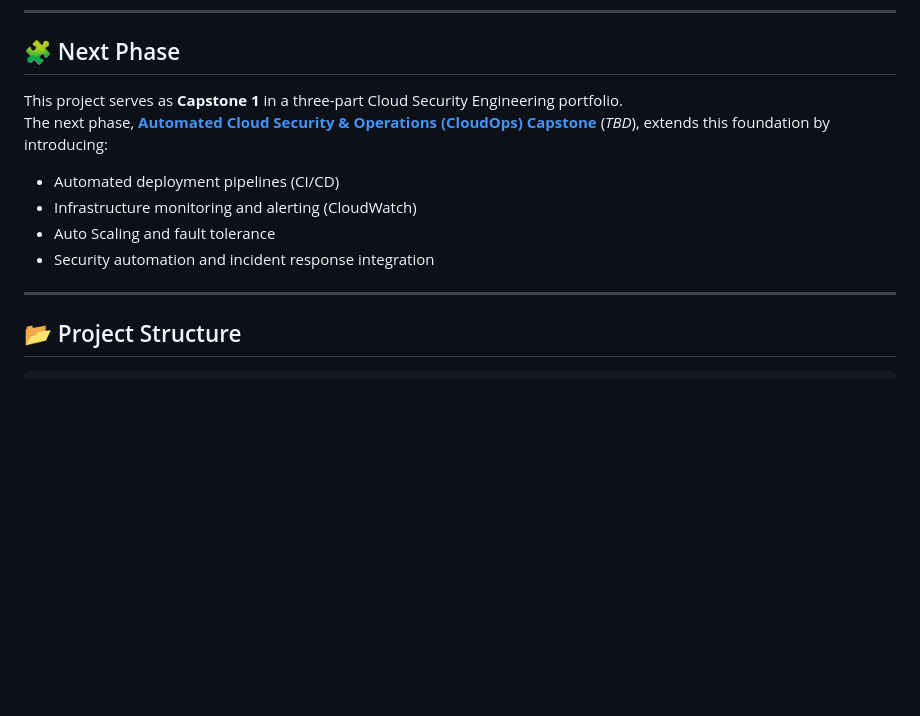
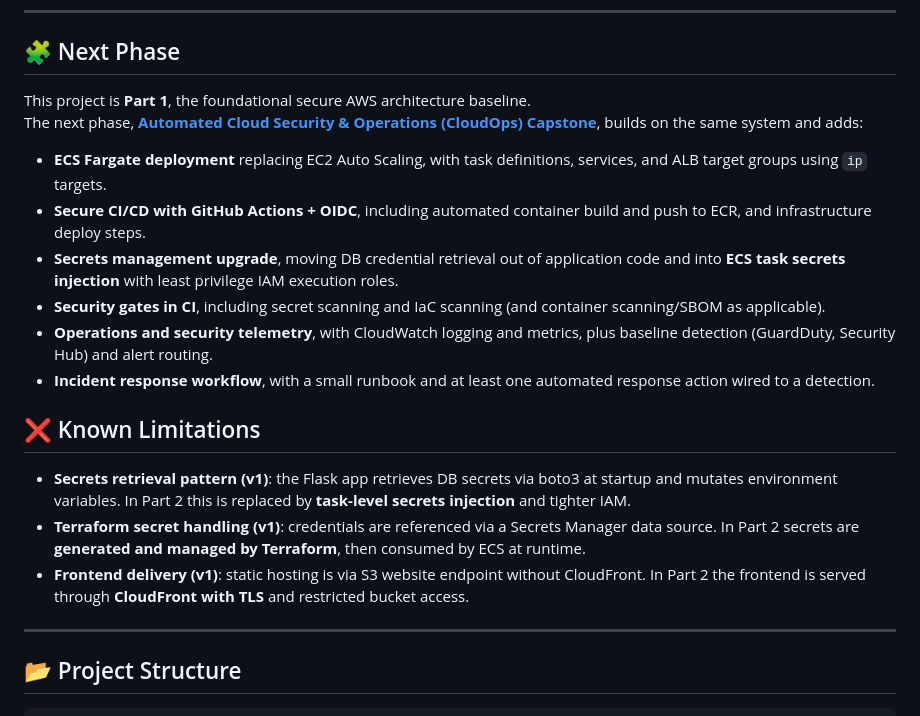
Before and after one commit to Zach-Maestas/secure-aws-architecture-capstone, a Markdown page: README.md, the part around the change. Rendered like a GitHub page; blank space fills up the shorter version.

Commit message:
Revise README for project phases and limitations
Updated project description and next phase details in README.

```diff
--- a/README.md
+++ b/README.md
@@ -52,12 +52,21 @@ The project demonstrates real-world skills in **infrastructure-as-code (IaC)**,
 
 ## 🧩 Next Phase
 
-This project serves as **Capstone 1** in a three-part Cloud Security Engineering portfolio.
-The next phase, **[Automated Cloud Security & Operations (CloudOps) Capstone](https://github.com/Zach-Maestas/cloudops-capstone)** (_TBD_), extends this foundation by introducing:
-- Automated deployment pipelines (CI/CD)
-- Infrastructure monitoring and alerting (CloudWatch)
-- Auto Scaling and fault tolerance
-- Security automation and incident response integration
+This project is **Part 1**, the foundational secure AWS architecture baseline.
+The next phase, **[Automated Cloud Security & Operations (CloudOps) Capstone](https://github.com/Zach-Maestas/aws-devsecops-security-ops)**, builds on the same system and adds:
+
+- **ECS Fargate deployment** replacing EC2 Auto Scaling, with task definitions, services, and ALB target groups using `ip` targets.
+- **Secure CI/CD with GitHub Actions + OIDC**, including automated container build and push to ECR, and infrastructure deploy steps.
+- **Secrets management upgrade**, moving DB credential retrieval out of application code and into **ECS task secrets injection** with least privilege IAM execution roles.
+- **Security gates in CI**, including secret scanning and IaC scanning (and container scanning/SBOM as applicable).
+- **Operations and security telemetry**, with CloudWatch logging and metrics, plus baseline detection (GuardDuty, Security Hub) and alert routing.
+- **Incident response workflow**, with a small runbook and at least one automated response action wired to a detection.
+
+## ❌ Known Limitations
+
+- **Secrets retrieval pattern (v1)**: the Flask app retrieves DB secrets via boto3 at startup and mutates environment variables. In Part 2 this is replaced by **task-level secrets injection** and tighter IAM.
+- **Terraform secret handling (v1)**: credentials are referenced via a Secrets Manager data source. In Part 2 secrets are **generated and managed by Terraform**, then consumed by ECS at runtime.
+- **Frontend delivery (v1)**: static hosting is via S3 website endpoint without CloudFront. In Part 2 the frontend is served through **CloudFront with TLS** and restricted bucket access.
 
 ---
 
```
